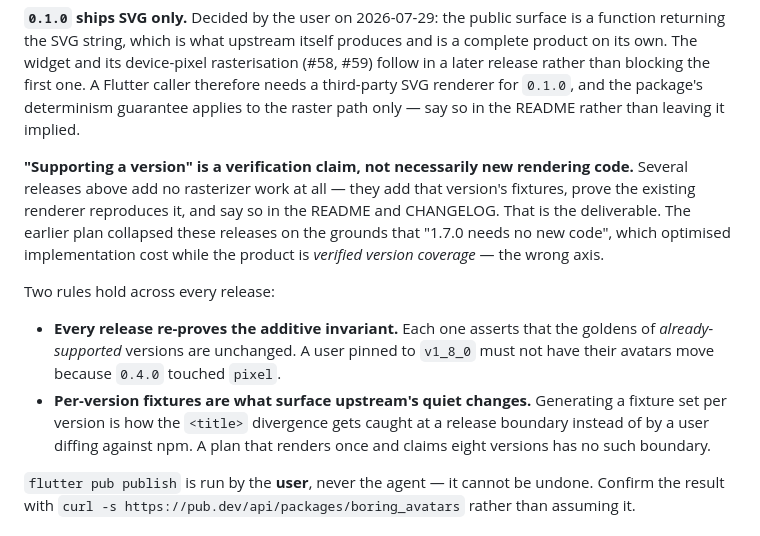
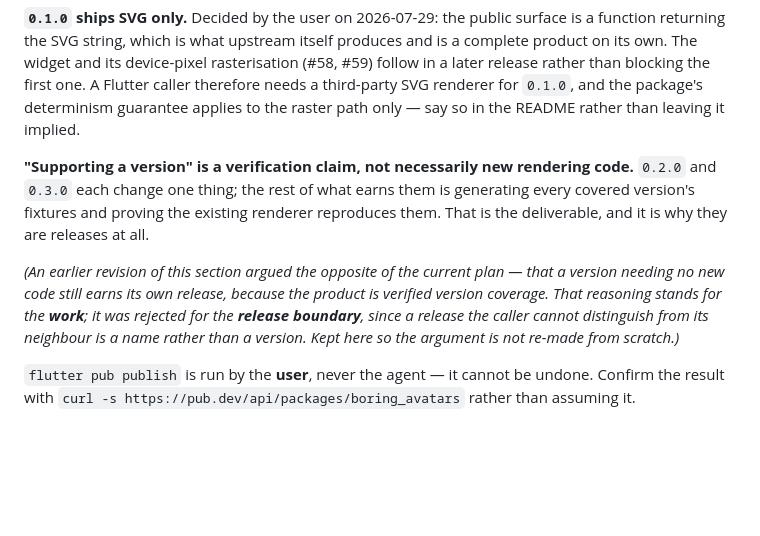
Before and after one commit to kihyun1998/boring_avatars, a Markdown page: docs/agents/theflow.md, the part around the change. Drawn GitHub-style; blank space fills up the shorter version.

```diff
--- a/docs/agents/theflow.md
+++ b/docs/agents/theflow.md
@@ -716,22 +716,16 @@ the package's determinism guarantee applies to the raster path only — say so i
 the README rather than leaving it implied.
 
 **"Supporting a version" is a verification claim, not necessarily new rendering
-code.** Several releases above add no rasterizer work at all — they add that
-version's fixtures, prove the existing renderer reproduces it, and say so in the
-README and CHANGELOG. That is the deliverable. The earlier plan collapsed these
-releases on the grounds that "1.7.0 needs no new code", which optimised
-implementation cost while the product is *verified version coverage* — the wrong
-axis.
+code.** `0.2.0` and `0.3.0` each change one thing; the rest of what earns them is
+generating every covered version's fixtures and proving the existing renderer
+reproduces them. That is the deliverable, and it is why they are releases at all.
 
-Two rules hold across every release:
-
-- **Every release re-proves the additive invariant.** Each one asserts that the
-  goldens of *already-supported* versions are unchanged. A user pinned to
-  `v1_8_0` must not have their avatars move because `0.4.0` touched `pixel`.
-- **Per-version fixtures are what surface upstream's quiet changes.** Generating
-  a fixture set per version is how the `<title>` divergence gets caught at a
-  release boundary instead of by a user diffing against npm. A plan that renders
-  once and claims eight versions has no such boundary.
+*(An earlier revision of this section argued the opposite of the current plan —
+that a version needing no new code still earns its own release, because the
+product is verified version coverage. That reasoning stands for the **work**; it
+was rejected for the **release boundary**, since a release the caller cannot
+distinguish from its neighbour is a name rather than a version. Kept here so the
+argument is not re-made from scratch.)*
 
 `flutter pub publish` is run by the **user**, never the agent — it cannot be
 undone. Confirm the result with
```
Also changed, not shown: CLAUDE.md (+20 -5 lines).
